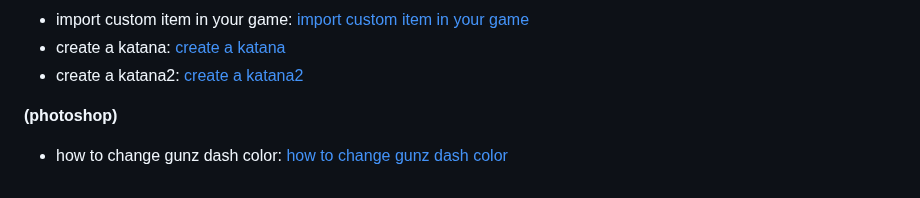
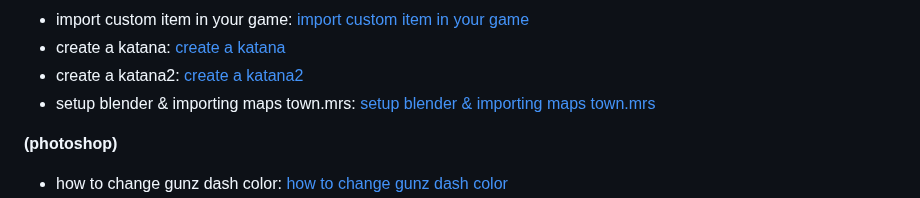
Before and after one commit to WhyWolfie/GunZ-The-Duel, a Markdown page: README.md, the part around the change. GitHub-like rendering.

```diff
--- a/README.md
+++ b/README.md
@@ -474,6 +474,7 @@ Or join our Discord (development server)
 - import custom item in your game: [import custom item in your game](https://www.youtube.com/watch?v=48gPuvo8pWA)
 - create a katana: [create a katana](https://www.youtube.com/watch?v=zzsfJ6Ok6cs)
 - create a katana2: [create a katana2](https://www.youtube.com/watch?v=vm50YDH1tcY)
+- setup blender & importing maps town.mrs: [setup blender & importing maps town.mrs](https://www.youtube.com/watch?v=MOPi5RvxZgc)
 
 <b>(photoshop)</b>
 - how to change gunz dash color: [how to change gunz dash color](https://www.youtube.com/watch?v=kmxnjpJj6CM)
```
